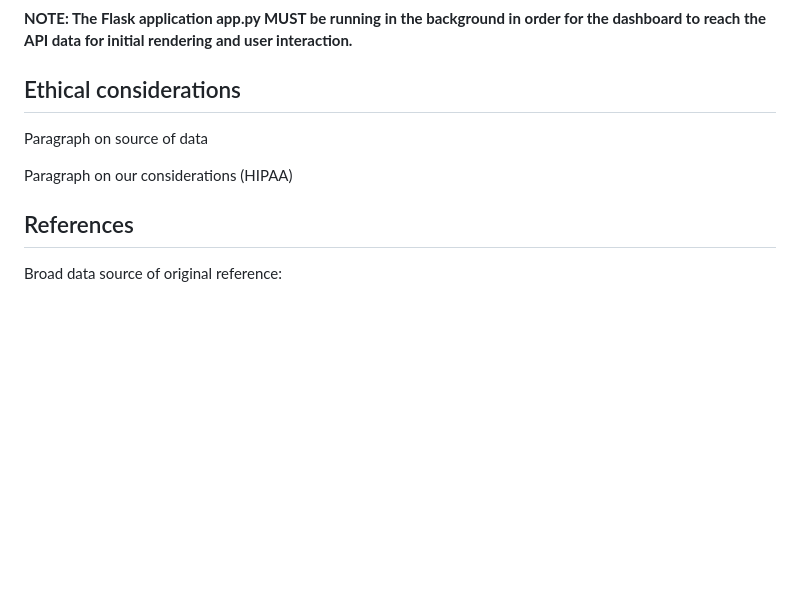
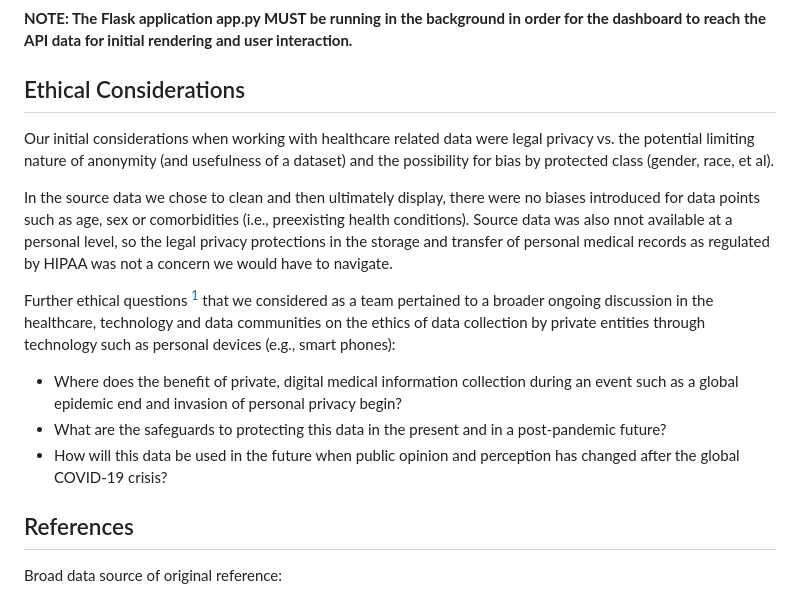
Before and after one commit to andrewjmack/covid-data-visualization, a Markdown page: README.md, the part around the change printed below. GitHub-like rendering; blank space fills up the shorter version.

```diff
--- a/README.md
+++ b/README.md
@@ -65,11 +65,16 @@ Instructions for Use
 
 **NOTE: The Flask application app.py MUST be running in the background in order for the dashboard to reach the API data for initial rendering and user interaction.**
 
-Ethical considerations
+Ethical Considerations
 ------
-Paragraph on source of data
+Our initial considerations when working with healthcare related data were legal privacy vs. the potential limiting nature of anonymity (and usefulness of a dataset) and the possibility for bias by protected class (gender, race, et al).
 
-Paragraph on our considerations (HIPAA)
+In the source data we chose to clean and then ultimately display, there were no biases introduced for data points such as age, sex or comorbidities (i.e., preexisting health conditions). Source data was also nnot available at a personal level, so the legal privacy protections in the storage and transfer of personal medical records as regulated by HIPAA was not a concern we would have to navigate.
+
+Further ethical questions [^1] that we considered as a team pertained to a broader ongoing discussion in the healthcare, technology and data communities on the ethics of data collection by private entities through technology such as personal devices (e.g., smart phones):
+- Where does the benefit of private, digital medical information collection during an event such as a global epidemic end and invasion of personal privacy begin?
+- What are the safeguards to protecting this data in the present and in a post-pandemic future?
+- How will this data be used in the future when public opinion and perception has changed after the global COVID-19 crisis?
 
 References
 ------
```
Also changed, not shown: other parts of README.md (+2 -0 lines).
